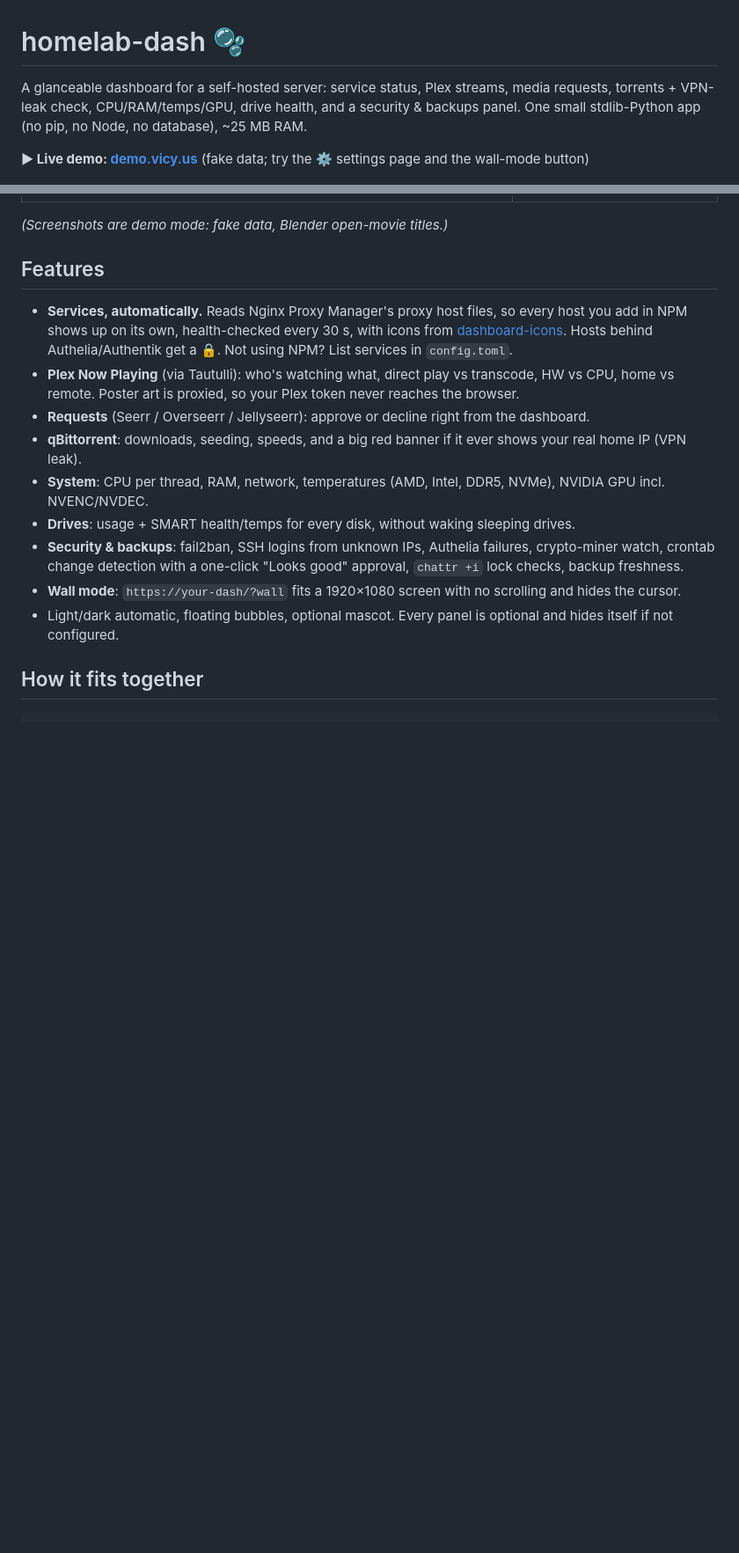
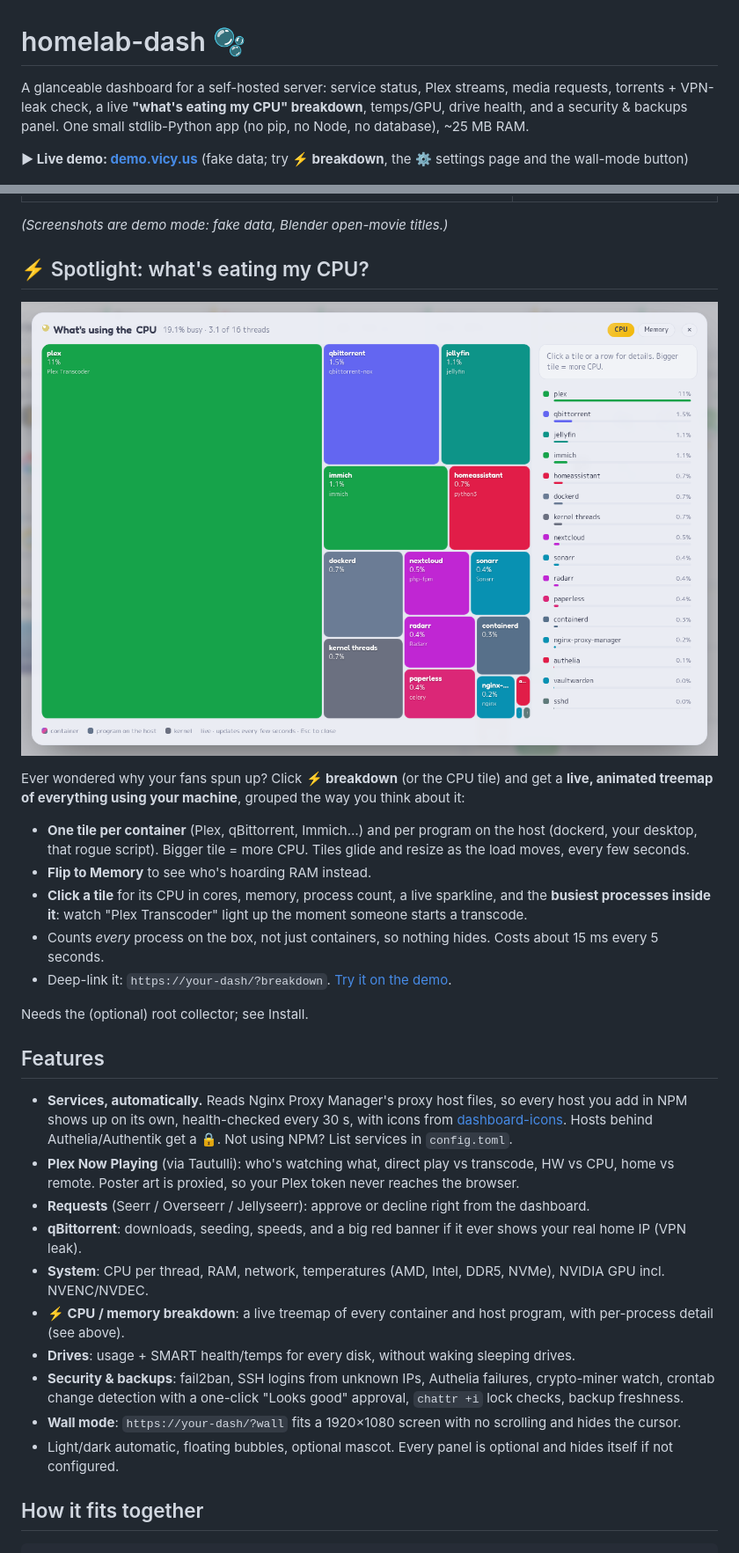
Before and after one commit to CoreXI7/fishbowl, a Markdown page: README.md, 2 parts joined by grey strips. Shown at 88% size. GitHub-like rendering; pictures changed too: docs/screenshot-breakdown.png (added); blank space fills up the shorter version.

Commit message:
README: spotlight the live CPU / memory breakdown
Co-Authored-By: Claude Opus 5.5 <noreply@anthropic.com>

```diff
--- a/README.md
+++ b/README.md
@@ -1,10 +1,10 @@
 # homelab-dash 🫧
 
 A glanceable dashboard for a self-hosted server: service status, Plex streams, media requests,
-torrents + VPN-leak check, CPU/RAM/temps/GPU, drive health, and a security & backups panel.
+torrents + VPN-leak check, a live **"what's eating my CPU" breakdown**, temps/GPU, drive health, and a security & backups panel.
 One small stdlib-Python app (no pip, no Node, no database), ~25 MB RAM.
 
-**▶ Live demo: [demo.vicy.us](https://demo.vicy.us)** (fake data; try the ⚙ settings page and the wall-mode button)
+**▶ Live demo: [demo.vicy.us](https://demo.vicy.us)** (fake data; try **⚡ breakdown**, the ⚙ settings page and the wall-mode button)
 
 ![wall mode, dark](docs/screenshot-wall-dark.png)
 
@@ -13,6 +13,23 @@ One small stdlib-Python app (no pip, no Node, no database), ~25 MB RAM.
 | ![](docs/screenshot-wall-light.png) | ![](docs/screenshot-full.png) |
 
 *(Screenshots are demo mode: fake data, Blender open-movie titles.)*
+
+## ⚡ Spotlight: what's eating my CPU?
+
+![CPU breakdown](docs/screenshot-breakdown.png)
+
+Ever wondered why your fans spun up? Click **⚡ breakdown** (or the CPU tile) and get a **live, animated treemap of
+everything using your machine**, grouped the way you think about it:
+
+- **One tile per container** (Plex, qBittorrent, Immich…) and per program on the host (dockerd, your desktop, that
+  rogue script). Bigger tile = more CPU. Tiles glide and resize as the load moves, every few seconds.
+- **Flip to Memory** to see who's hoarding RAM instead.
+- **Click a tile** for its CPU in cores, memory, process count, a live sparkline, and the **busiest processes inside it**:
+  watch "Plex Transcoder" light up the moment someone starts a transcode.
+- Counts *every* process on the box, not just containers, so nothing hides. Costs about 15 ms every 5 seconds.
+- Deep-link it: `https://your-dash/?breakdown`. [Try it on the demo](https://demo.vicy.us/?breakdown).
+
+Needs the (optional) root collector; see Install.
 
 ## Features
 
@@ -24,6 +41,7 @@ One small stdlib-Python app (no pip, no Node, no database), ~25 MB RAM.
 - **Requests** (Seerr / Overseerr / Jellyseerr): approve or decline right from the dashboard.
 - **qBittorrent**: downloads, seeding, speeds, and a big red banner if it ever shows your real home IP (VPN leak).
 - **System**: CPU per thread, RAM, network, temperatures (AMD, Intel, DDR5, NVMe), NVIDIA GPU incl. NVENC/NVDEC.
+- **⚡ CPU / memory breakdown**: a live treemap of every container and host program, with per-process detail (see above).
 - **Drives**: usage + SMART health/temps for every disk, without waking sleeping drives.
 - **Security & backups**: fail2ban, SSH logins from unknown IPs, Authelia failures, crypto-miner watch,
   crontab change detection with a one-click "Looks good" approval, `chattr +i` lock checks, backup freshness.
```
